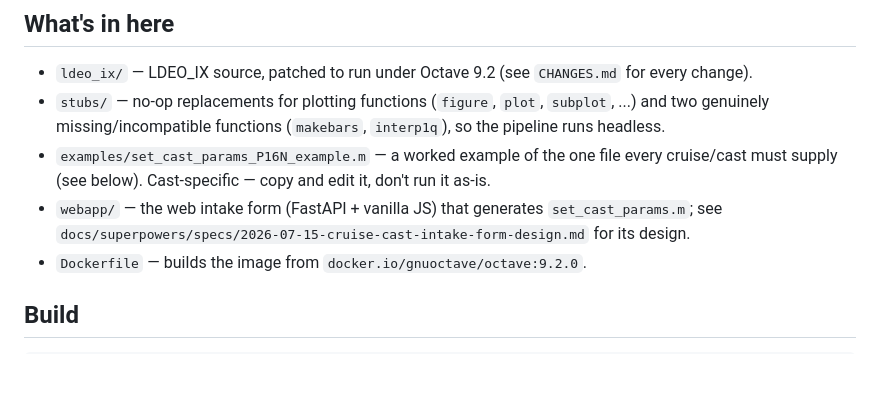
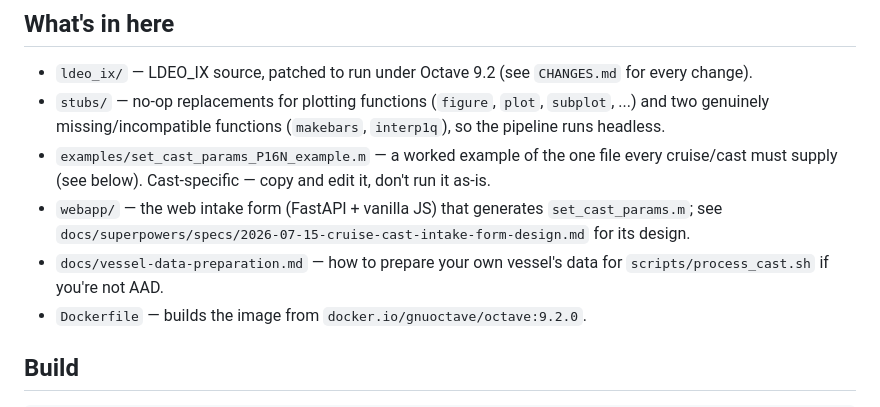
Before and after one commit to botheredbybees/LDEO_IX_Octave, a Markdown page: README.md, the part around the change. GitHub-like rendering; blank space fills up the shorter version.

```diff
--- a/README.md
+++ b/README.md
@@ -28,6 +28,8 @@ See `NOTICE.md` for provenance and license status of the upstream code —
 - `webapp/` — the web intake form (FastAPI + vanilla JS) that generates
   `set_cast_params.m`; see `docs/superpowers/specs/2026-07-15-cruise-cast-intake-form-design.md`
   for its design.
+- `docs/vessel-data-preparation.md` — how to prepare your own vessel's data for
+  `scripts/process_cast.sh` if you're not AAD.
 - `Dockerfile` — builds the image from `docker.io/gnuoctave/octave:9.2.0`.
 
 ## Build
```
Also changed, not shown: docs/vessel-data-preparation.md (added, +155 -0 lines).
